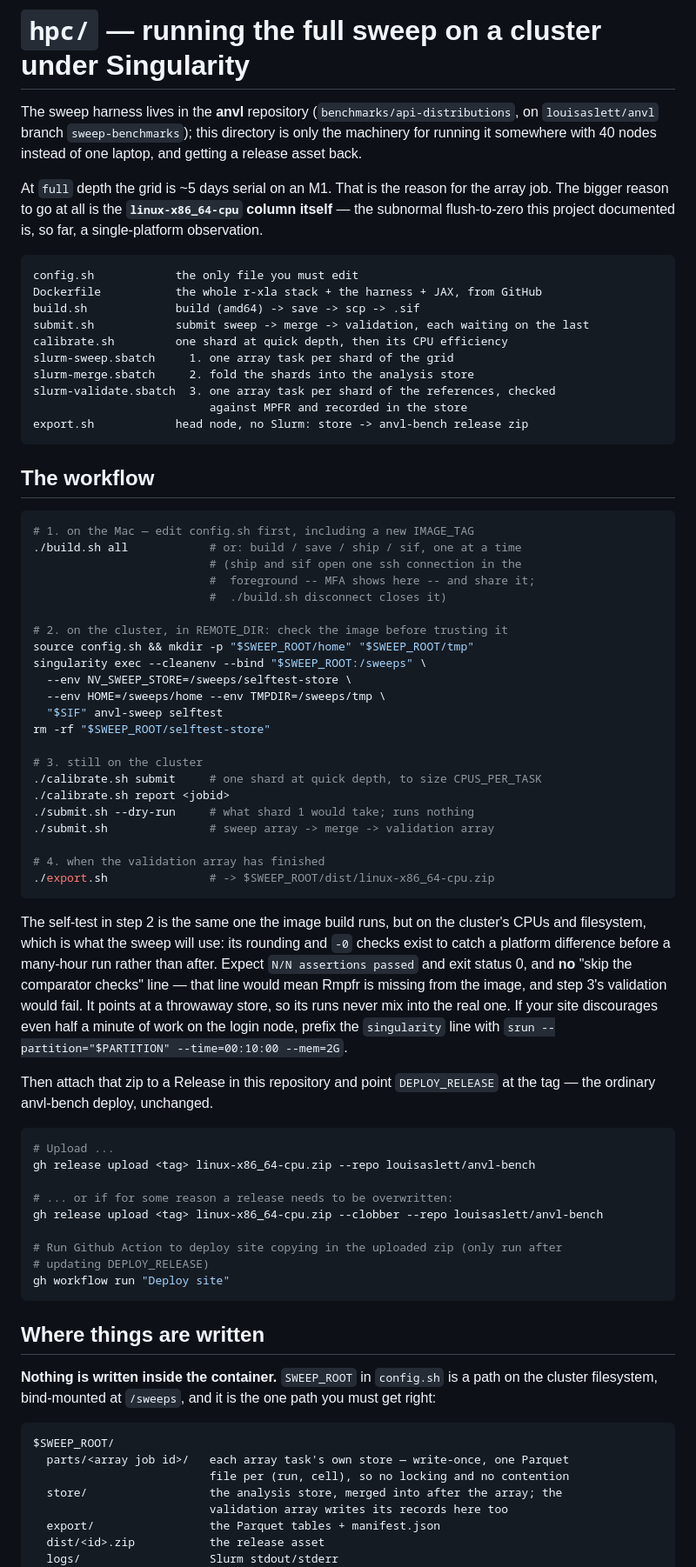
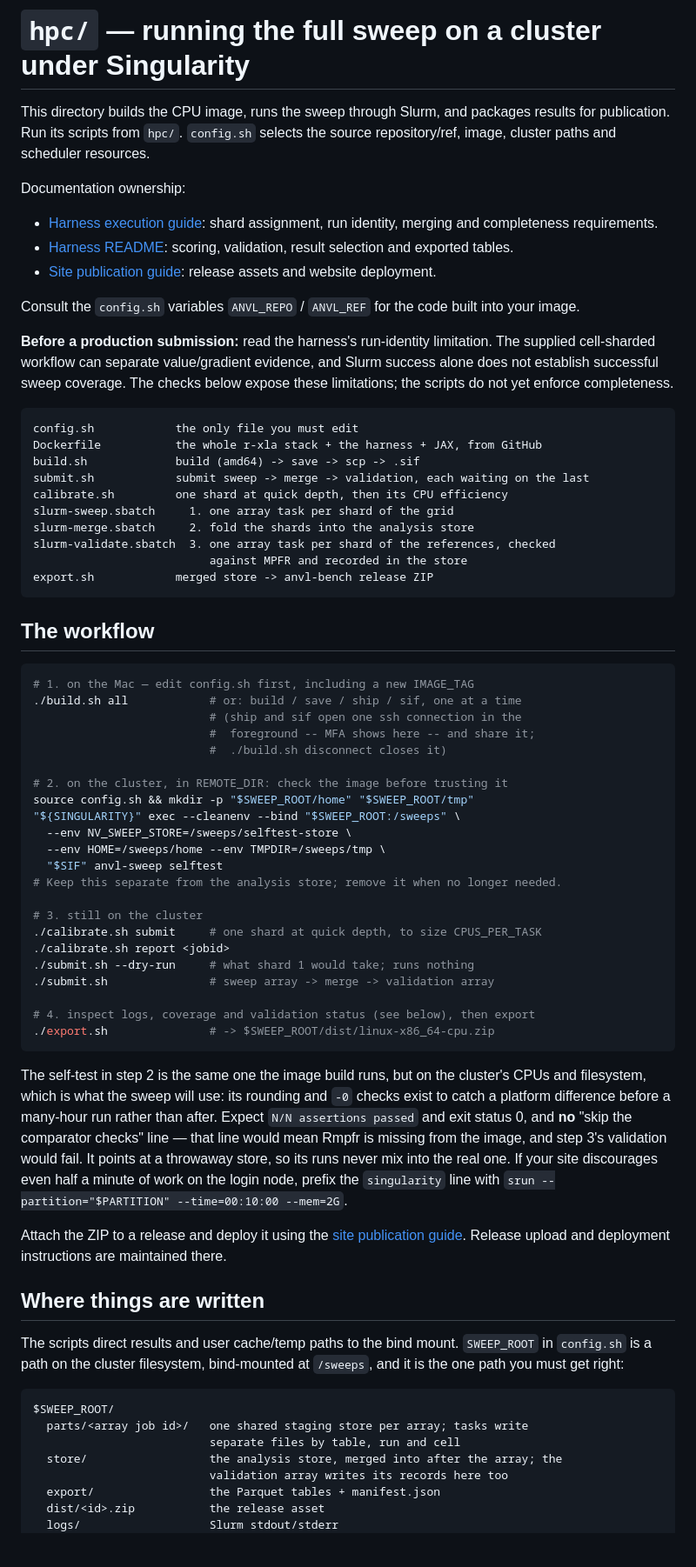
Before and after one commit to louisaslett/anvl-bench, a Markdown page: hpc/README.md, the part around one of its changes. Shown at 87% size. Drawn GitHub-style; blank space fills up the shorter version.

````diff
--- a/hpc/README.md
+++ b/hpc/README.md
@@ -1,14 +1,24 @@
 # `hpc/` — running the full sweep on a cluster under Singularity
 
-The sweep harness lives in the **anvl** repository
-(`benchmarks/api-distributions`, on `louisaslett/anvl` branch
-`sweep-benchmarks`); this directory is only the machinery for running it
-somewhere with 40 nodes instead of one laptop, and getting a release asset back.
+This directory builds the CPU image, runs the sweep through Slurm, and packages
+results for publication. Run its scripts from `hpc/`. `config.sh` selects the
+source repository/ref, image, cluster paths and scheduler resources.
 
-At `full` depth the grid is ~5 days serial on an M1. That is the reason for the
-array job. The bigger reason to go at all is the **`linux-x86_64-cpu` column
-itself** — the subnormal flush-to-zero this project documented is, so far, a
-single-platform observation.
+Documentation ownership:
+
+- [Harness execution guide](../../anvl-sweeps/benchmarks/api-distributions/HPC.md):
+  shard assignment, run identity, merging and completeness requirements.
+- [Harness README](../../anvl-sweeps/benchmarks/api-distributions/README.md):
+  scoring, validation, result selection and exported tables.
+- [Site publication guide](../README.md#how-the-results-get-here): release assets
+  and website deployment.
+
+Consult the `config.sh` variables `ANVL_REPO` / `ANVL_REF` for the code built into your image.
+
+**Before a production submission:** read the harness's run-identity limitation.
+The supplied cell-sharded workflow can separate value/gradient evidence, and
+Slurm success alone does not establish successful sweep coverage. The checks
+below expose these limitations; the scripts do not yet enforce completeness.
 
 ```
 config.sh            the only file you must edit
@@ -20,7 +30,7 @@ slurm-sweep.sbatch     1. one array task per shard of the grid
 slurm-merge.sbatch     2. fold the shards into the analysis store
 slurm-validate.sbatch  3. one array task per shard of the references, checked
                           against MPFR and recorded in the store
-export.sh            head node, no Slurm: store -> anvl-bench release zip
+export.sh            merged store -> anvl-bench release ZIP
 ```
 
 ## The workflow
@@ -34,11 +44,11 @@ export.sh            head node, no Slurm: store -> anvl-bench release zip
 
 # 2. on the cluster, in REMOTE_DIR: check the image before trusting it
 source config.sh && mkdir -p "$SWEEP_ROOT/home" "$SWEEP_ROOT/tmp"
-singularity exec --cleanenv --bind "$SWEEP_ROOT:/sweeps" \
+"${SINGULARITY}" exec --cleanenv --bind "$SWEEP_ROOT:/sweeps" \
   --env NV_SWEEP_STORE=/sweeps/selftest-store \
   --env HOME=/sweeps/home --env TMPDIR=/sweeps/tmp \
   "$SIF" anvl-sweep selftest
-rm -rf "$SWEEP_ROOT/selftest-store"
+# Keep this separate from the analysis store; remove it when no longer needed.
 
 # 3. still on the cluster
 ./calibrate.sh submit     # one shard at quick depth, to size CPUS_PER_TASK
@@ -46,7 +56,7 @@ rm -rf "$SWEEP_ROOT/selftest-store"
 ./submit.sh --dry-run     # what shard 1 would take; runs nothing
 ./submit.sh               # sweep array -> merge -> validation array
 
-# 4. when the validation array has finished
+# 4. inspect logs, coverage and validation status (see below), then export
 ./export.sh               # -> $SWEEP_ROOT/dist/linux-x86_64-cpu.zip
 ```
 
@@ -60,31 +70,20 @@ so its runs never mix into the real one. If your site discourages even half a
 minute of work on the login node, prefix the `singularity` line with
 `srun --partition="$PARTITION" --time=00:10:00 --mem=2G`.
 
-Then attach that zip to a Release in this repository and point `DEPLOY_RELEASE`
-at the tag — the ordinary anvl-bench deploy, unchanged.
-
-```bash
-# Upload ...
-gh release upload <tag> linux-x86_64-cpu.zip --repo louisaslett/anvl-bench
-
-# ... or if for some reason a release needs to be overwritten:
-gh release upload <tag> linux-x86_64-cpu.zip --clobber --repo louisaslett/anvl-bench
-
-# Run Github Action to deploy site copying in the uploaded zip (only run after
-# updating DEPLOY_RELEASE)
-gh workflow run "Deploy site"
-```
+Attach the ZIP to a release and deploy it using the
+[site publication guide](../README.md#how-the-results-get-here). Release upload
+and deployment instructions are maintained there.
 
 ## Where things are written
 
-**Nothing is written inside the container.** `SWEEP_ROOT` in `config.sh` is a
+The scripts direct results and user cache/temp paths to the bind mount. `SWEEP_ROOT` in `config.sh` is a
 path on the cluster filesystem, bind-mounted at `/sweeps`, and it is the one
 path you must get right:
 
 ```
 $SWEEP_ROOT/
-  parts/<array job id>/   each array task's own store — write-once, one Parquet
-                          file per (run, cell), so no locking and no contention
+  parts/<array job id>/   one shared staging store per array; tasks write
+                          separate files by table, run and cell
   store/                  the analysis store, merged into after the array; the
                           validation array writes its records here too
   export/                 the Parquet tables + manifest.json
````
Also changed, not shown: other parts of hpc/README.md (+93 -69 lines), README.md (+23 -3 lines).
